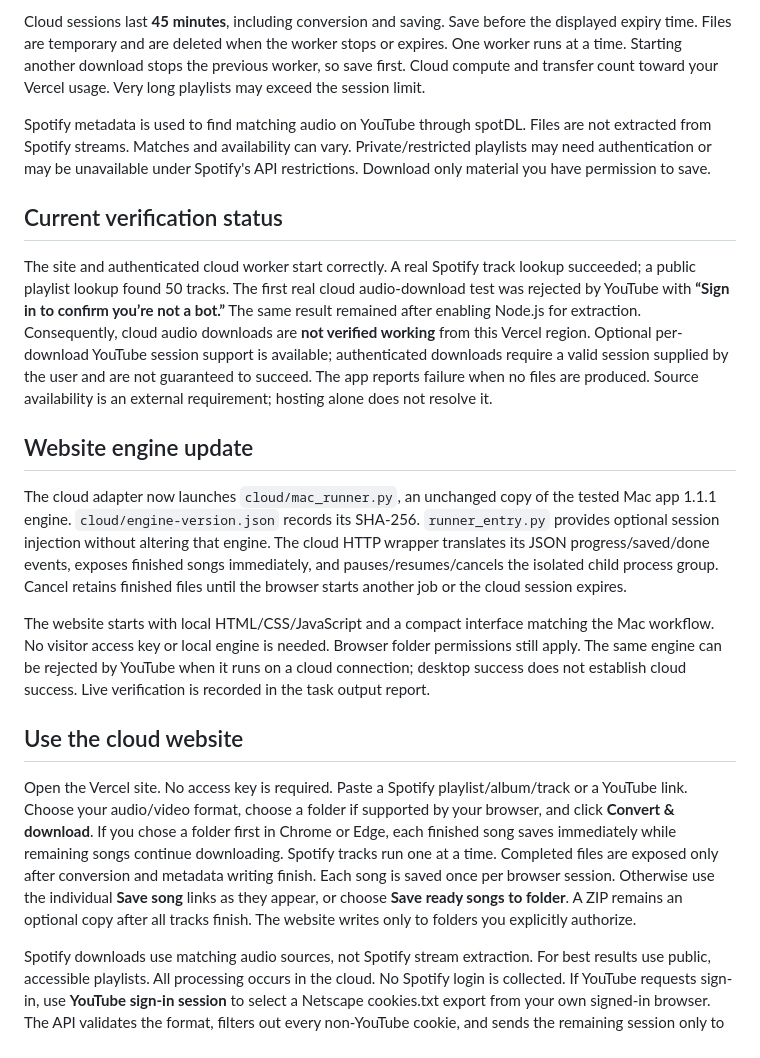
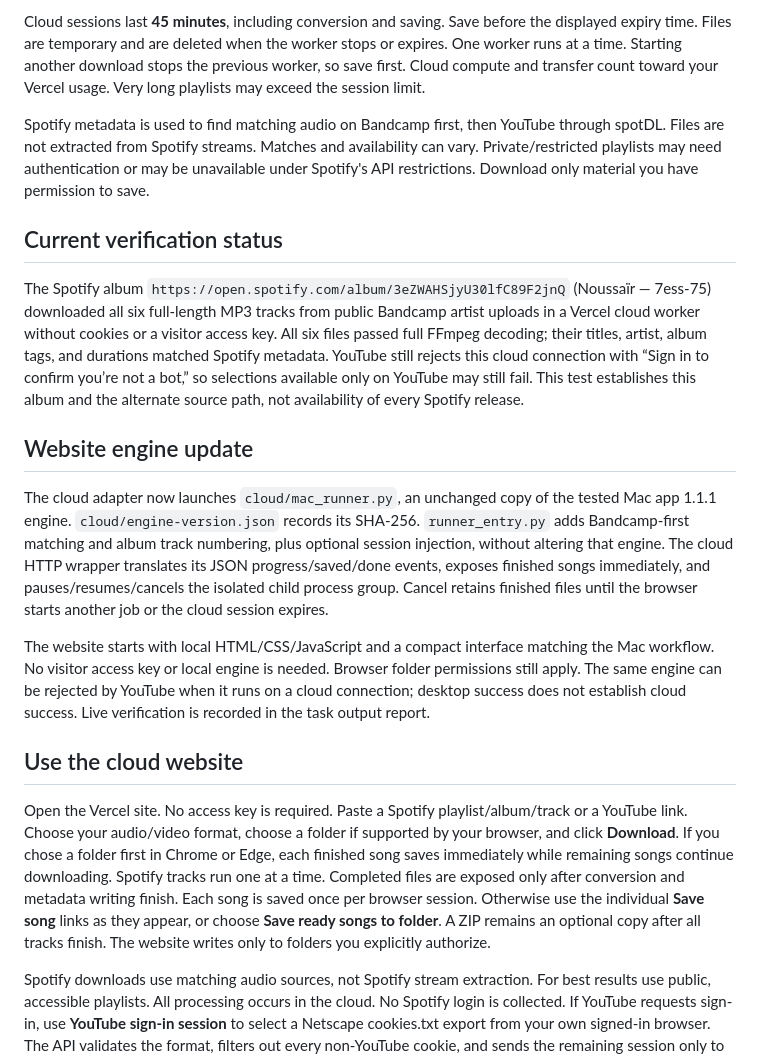
Before and after one commit to alaamari/Youtube-Playlist_Download, a Markdown page: README.md, the part around the change. Rendered like a GitHub page.

Commit message:
Record verified six-track Spotify album cloud download without cookies

```diff
--- a/README.md
+++ b/README.md
@@ -6,21 +6,21 @@ The main interface and API run on Vercel. Each download runs in an isolated Verc
 
 Cloud sessions last **45 minutes**, including conversion and saving. Save before the displayed expiry time. Files are temporary and are deleted when the worker stops or expires. One worker runs at a time. Starting another download stops the previous worker, so save first. Cloud compute and transfer count toward your Vercel usage. Very long playlists may exceed the session limit.
 
-Spotify metadata is used to find matching audio on YouTube through spotDL. Files are not extracted from Spotify streams. Matches and availability can vary. Private/restricted playlists may need authentication or may be unavailable under Spotify's API restrictions. Download only material you have permission to save.
+Spotify metadata is used to find matching audio on Bandcamp first, then YouTube through spotDL. Files are not extracted from Spotify streams. Matches and availability can vary. Private/restricted playlists may need authentication or may be unavailable under Spotify's API restrictions. Download only material you have permission to save.
 
 ## Current verification status
 
-The site and authenticated cloud worker start correctly. A real Spotify track lookup succeeded; a public playlist lookup found 50 tracks. The first real cloud audio-download test was rejected by YouTube with **“Sign in to confirm you’re not a bot.”** The same result remained after enabling Node.js for extraction. Consequently, cloud audio downloads are **not verified working** from this Vercel region. Optional per-download YouTube session support is available; authenticated downloads require a valid session supplied by the user and are not guaranteed to succeed. The app reports failure when no files are produced. Source availability is an external requirement; hosting alone does not resolve it.
+The Spotify album `https://open.spotify.com/album/3eZWAHSjyU30lfC89F2jnQ` (Noussaïr — 7ess-75) downloaded all six full-length MP3 tracks from public Bandcamp artist uploads in a Vercel cloud worker without cookies or a visitor access key. All six files passed full FFmpeg decoding; their titles, artist, album tags, and durations matched Spotify metadata. YouTube still rejects this cloud connection with “Sign in to confirm you’re not a bot,” so selections available only on YouTube may still fail. This test establishes this album and the alternate source path, not availability of every Spotify release.
 
 ## Website engine update
 
-The cloud adapter now launches `cloud/mac_runner.py`, an unchanged copy of the tested Mac app 1.1.1 engine. `cloud/engine-version.json` records its SHA-256. `runner_entry.py` provides optional session injection without altering that engine. The cloud HTTP wrapper translates its JSON progress/saved/done events, exposes finished songs immediately, and pauses/resumes/cancels the isolated child process group. Cancel retains finished files until the browser starts another job or the cloud session expires.
+The cloud adapter now launches `cloud/mac_runner.py`, an unchanged copy of the tested Mac app 1.1.1 engine. `cloud/engine-version.json` records its SHA-256. `runner_entry.py` adds Bandcamp-first matching and album track numbering, plus optional session injection, without altering that engine. The cloud HTTP wrapper translates its JSON progress/saved/done events, exposes finished songs immediately, and pauses/resumes/cancels the isolated child process group. Cancel retains finished files until the browser starts another job or the cloud session expires.
 
 The website starts with local HTML/CSS/JavaScript and a compact interface matching the Mac workflow. No visitor access key or local engine is needed. Browser folder permissions still apply. The same engine can be rejected by YouTube when it runs on a cloud connection; desktop success does not establish cloud success. Live verification is recorded in the task output report.
 
 ## Use the cloud website
 
-Open the Vercel site. No access key is required. Paste a Spotify playlist/album/track or a YouTube link. Choose your audio/video format, choose a folder if supported by your browser, and click **Convert & download**. If you chose a folder first in Chrome or Edge, each finished song saves immediately while remaining songs continue downloading. Spotify tracks run one at a time. Completed files are exposed only after conversion and metadata writing finish. Each song is saved once per browser session. Otherwise use the individual **Save song** links as they appear, or choose **Save ready songs to folder**. A ZIP remains an optional copy after all tracks finish. The website writes only to folders you explicitly authorize.
+Open the Vercel site. No access key is required. Paste a Spotify playlist/album/track or a YouTube link. Choose your audio/video format, choose a folder if supported by your browser, and click **Download**. If you chose a folder first in Chrome or Edge, each finished song saves immediately while remaining songs continue downloading. Spotify tracks run one at a time. Completed files are exposed only after conversion and metadata writing finish. Each song is saved once per browser session. Otherwise use the individual **Save song** links as they appear, or choose **Save ready songs to folder**. A ZIP remains an optional copy after all tracks finish. The website writes only to folders you explicitly authorize.
 
 Spotify downloads use matching audio sources, not Spotify stream extraction. For best results use public, accessible playlists. All processing occurs in the cloud. No Spotify login is collected. If YouTube requests sign-in, use **YouTube sign-in session** to select a Netscape cookies.txt export from your own signed-in browser. The API validates the format, filters out every non-YouTube cookie, and sends the remaining session only to that isolated download worker in a private file. Cookie contents are excluded from job tickets, status responses, browser storage, logs, media downloads, and ZIPs. The cookie file is removed after processing; cancellation/expiry destroys the non-persistent worker. Session exports grant account access and should be kept private. Supplying a session may still fail if YouTube rejects the cloud connection.
 
```
